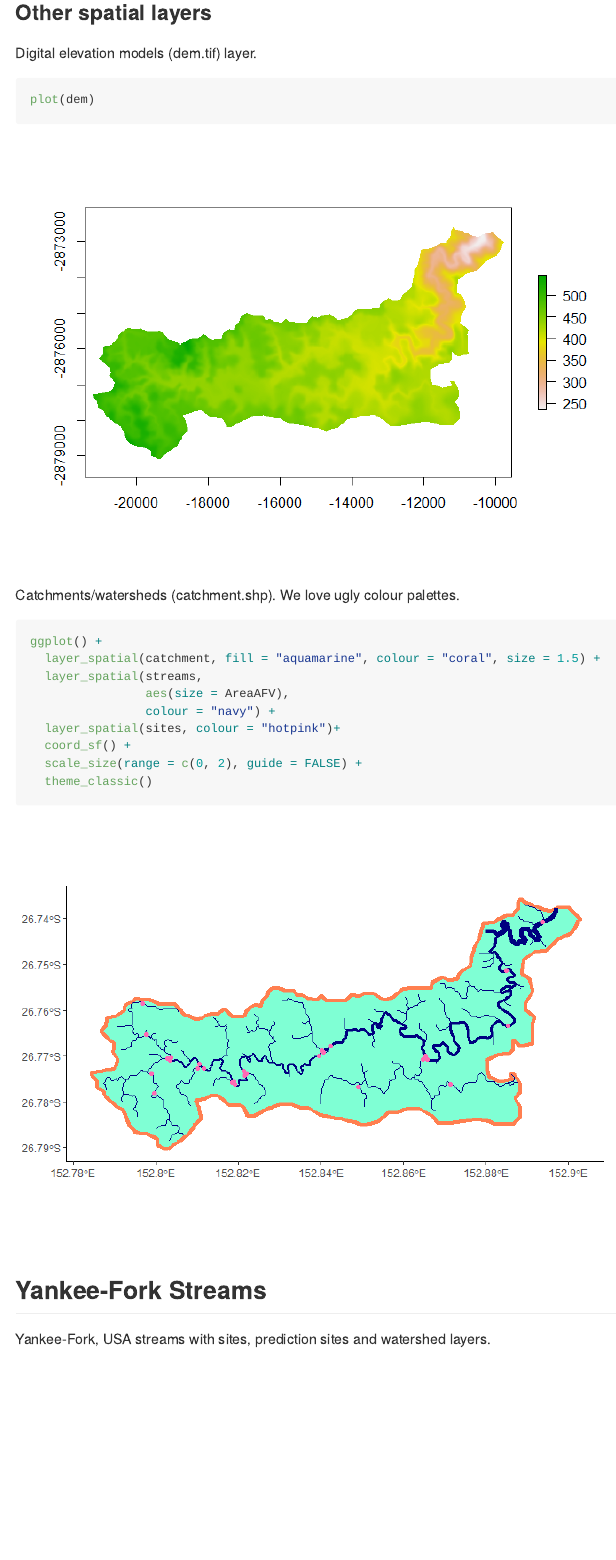
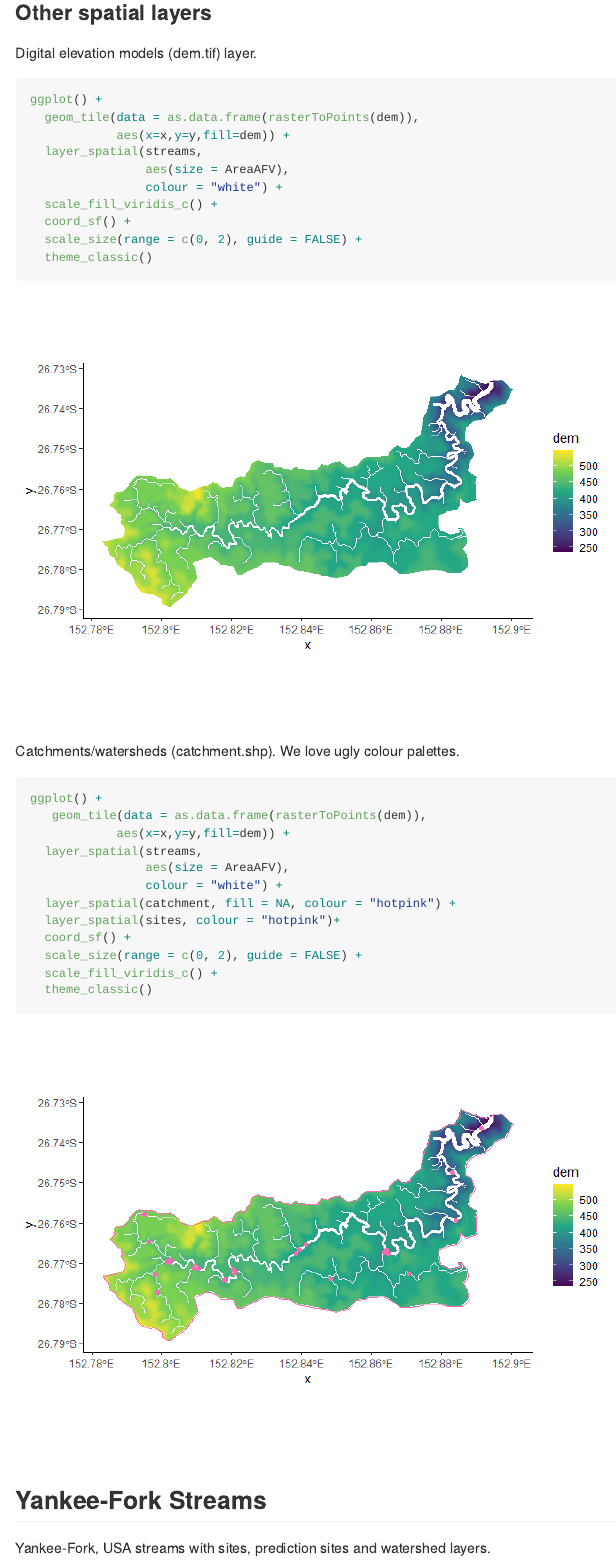
Before and after one commit to GraceHeron/streamviz, an R Markdown document (README.Rmd): the page in a window 1100 px wide, from 3110 px down. The pictures show the output file README.md that the author committed with the source, drawn offline in the style of GitHub.

Commit message:
slightly less ugly maps

````diff
--- a/README.Rmd
+++ b/README.Rmd
@@ -65,20 +65,33 @@ ggplot() +
 Digital elevation models (dem.tif) layer.
 
 ```{r}
-plot(dem)
+ggplot() +
+  geom_tile(data = as.data.frame(rasterToPoints(dem)),
+            aes(x=x,y=y,fill=dem)) +
+  layer_spatial(streams,
+                aes(size = AreaAFV),
+                colour = "white") +
+  scale_fill_viridis_c() +
+  coord_sf() +
+  scale_size(range = c(0, 2), guide = FALSE) +
+  theme_classic()
 ```
 
 Catchments/watersheds (catchment.shp). We love ugly colour palettes.
 
+
 ```{r}
 ggplot() +
-  layer_spatial(catchment, fill = "aquamarine", colour = "coral", size = 1.5) +
+   geom_tile(data = as.data.frame(rasterToPoints(dem)),
+            aes(x=x,y=y,fill=dem)) +
   layer_spatial(streams,
                 aes(size = AreaAFV),
-                colour = "navy") +
+                colour = "white") +
+  layer_spatial(catchment, fill = NA, colour = "hotpink") +
   layer_spatial(sites, colour = "hotpink")+
   coord_sf() +
   scale_size(range = c(0, 2), guide = FALSE) +
+  scale_fill_viridis_c() +
   theme_classic()
 ```
 
````
Also changed, not shown: README.md, README_files/figure-gfm/unnamed-chunk-4-1.png, README_files/figure-gfm/unnamed-chunk-5-1.png.
